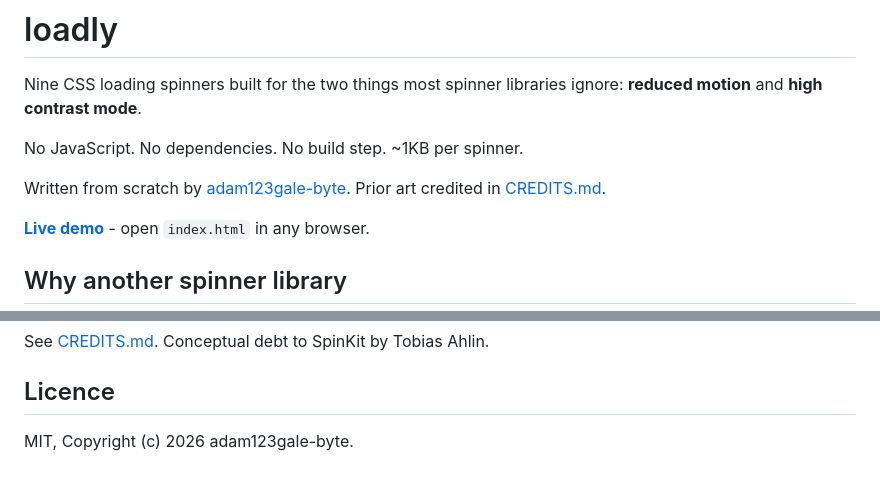
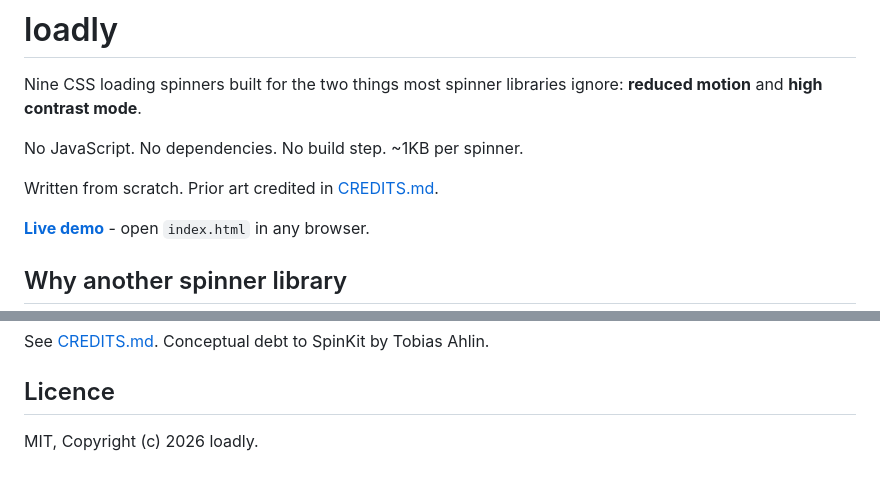
Before and after one commit to adam123gale-byte/loadly, a Markdown page: README.md, 2 parts joined by grey strips. GitHub-like rendering.

```diff
--- a/README.md
+++ b/README.md
@@ -5,7 +5,7 @@ Nine CSS loading spinners built for the two things most spinner libraries ignore
 
 No JavaScript. No dependencies. No build step. ~1KB per spinner.
 
-Written from scratch by [adam123gale-byte](https://github.com/adam123gale-byte). Prior art credited in [CREDITS.md](CREDITS.md).
+Written from scratch. Prior art credited in [CREDITS.md](CREDITS.md).
 
 **[Live demo](index.html)** - open `index.html` in any browser.
 
@@ -113,4 +113,4 @@ See [CREDITS.md](CREDITS.md). Conceptual debt to SpinKit by Tobias Ahlin.
 
 ## Licence
 
-MIT, Copyright (c) 2026 adam123gale-byte.
+MIT, Copyright (c) 2026 loadly.
```
